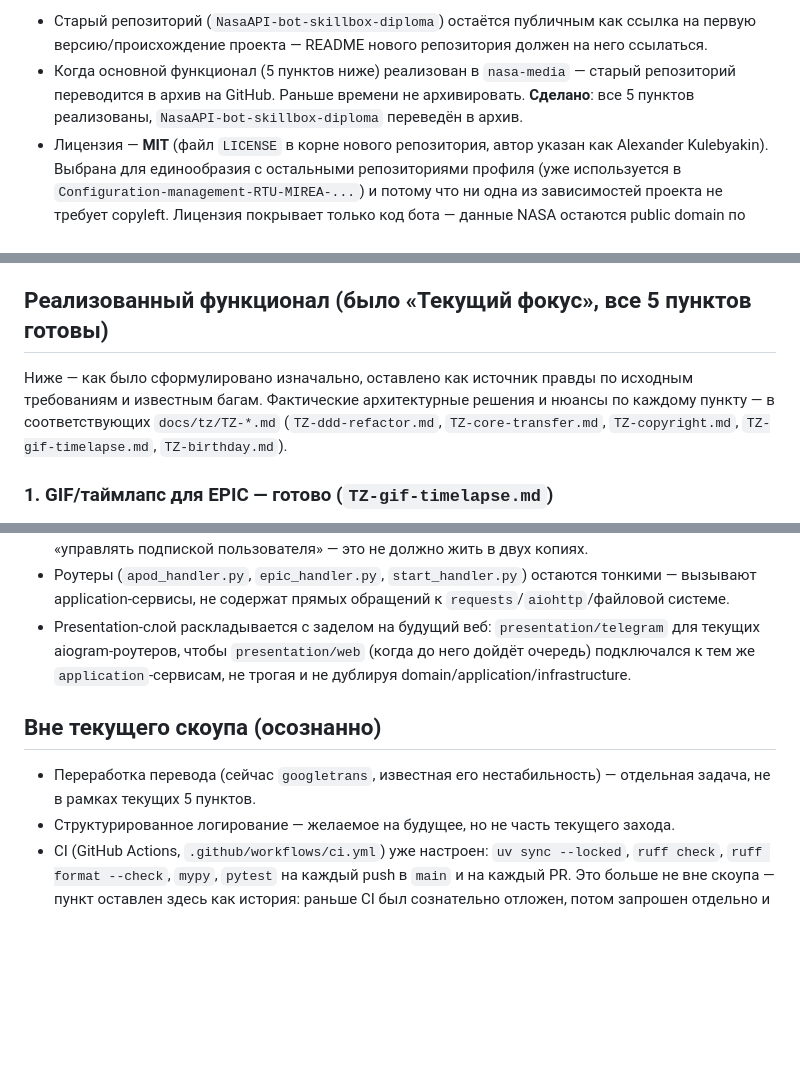
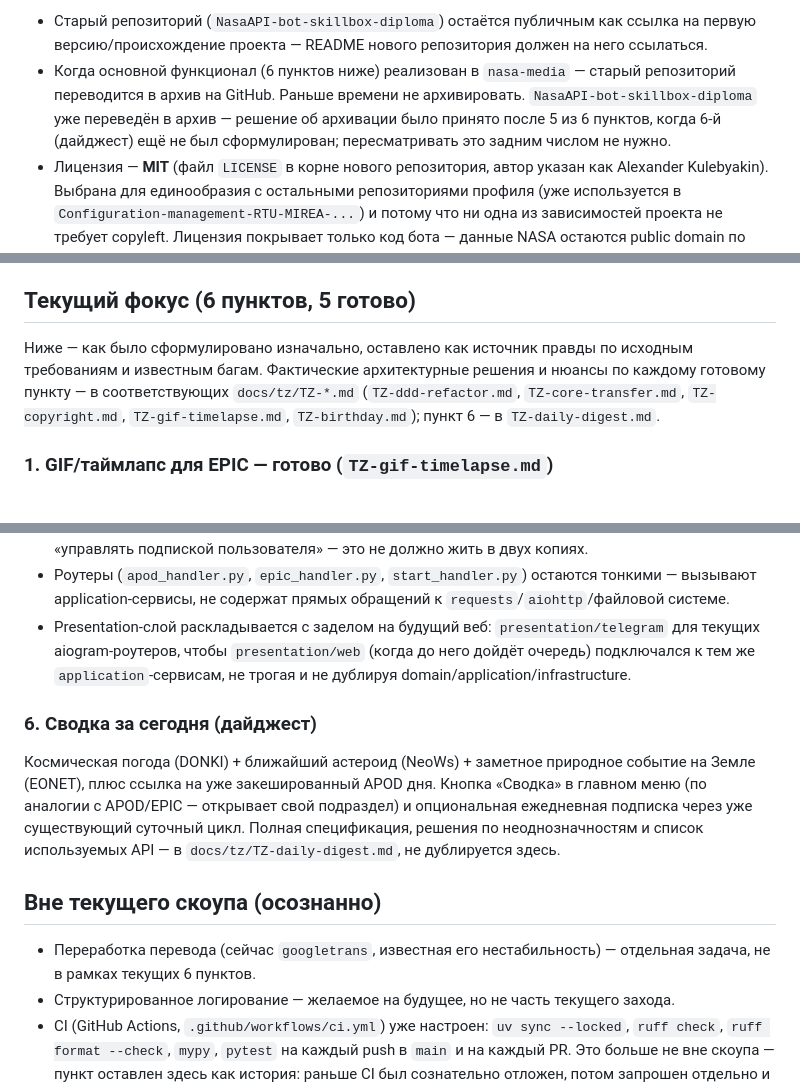
Before and after one commit to LLIJIYAPNIK/nasa-media, a Markdown page: CLAUDE.md, 3 parts joined by grey strips. Rendered like a GitHub page; blank space fills up the shorter version.

```diff
--- a/CLAUDE.md
+++ b/CLAUDE.md
@@ -24,10 +24,11 @@ Telegram-бот на `aiogram 3`, два источника контента о
 - Старый репозиторий (`NasaAPI-bot-skillbox-diploma`) остаётся публичным как
   ссылка на первую версию/происхождение проекта — README нового репозитория
   должен на него ссылаться.
-- Когда основной функционал (5 пунктов ниже) реализован в `nasa-media` — старый
+- Когда основной функционал (6 пунктов ниже) реализован в `nasa-media` — старый
   репозиторий переводится в архив на GitHub. Раньше времени не архивировать.
-  **Сделано**: все 5 пунктов реализованы, `NasaAPI-bot-skillbox-diploma`
-  переведён в архив.
+  `NasaAPI-bot-skillbox-diploma` уже переведён в архив — решение об архивации
+  было принято после 5 из 6 пунктов, когда 6-й (дайджест) ещё не был
+  сформулирован; пересматривать это задним числом не нужно.
 - Лицензия — **MIT** (файл `LICENSE` в корне нового репозитория, автор указан как
   Alexander Kulebyakin). Выбрана для единообразия с остальными репозиториями
   профиля (уже используется в `Configuration-management-RTU-MIREA-...`) и
@@ -147,13 +148,13 @@ requirements.txt` — так же, как в остальных Python-репо
   вторая подписка, второй источник медиа), сначала проверить, не выносится ли
   он в общий слой.
 
-## Реализованный функционал (было «Текущий фокус», все 5 пунктов готовы)
+## Текущий фокус (6 пунктов, 5 готово)
 
 Ниже — как было сформулировано изначально, оставлено как источник правды по
 исходным требованиям и известным багам. Фактические архитектурные решения и
-нюансы по каждому пункту — в соответствующих `docs/tz/TZ-*.md`
+нюансы по каждому готовому пункту — в соответствующих `docs/tz/TZ-*.md`
 (`TZ-ddd-refactor.md`, `TZ-core-transfer.md`, `TZ-copyright.md`,
-`TZ-gif-timelapse.md`, `TZ-birthday.md`).
+`TZ-gif-timelapse.md`, `TZ-birthday.md`); пункт 6 — в `TZ-daily-digest.md`.
 
 ### 1. GIF/таймлапс для EPIC — готово (`TZ-gif-timelapse.md`)
 
@@ -232,10 +233,19 @@ EPIC отдаёт по несколько кадров Земли за сутк
   очередь) подключался к тем же `application`-сервисам, не трогая и не
   дублируя domain/application/infrastructure.
 
+### 6. Сводка за сегодня (дайджест)
+
+Космическая погода (DONKI) + ближайший астероид (NeoWs) + заметное природное
+событие на Земле (EONET), плюс ссылка на уже закешированный APOD дня. Кнопка
+«Сводка» в главном меню (по аналогии с APOD/EPIC — открывает свой подраздел) и
+опциональная ежедневная подписка через уже существующий суточный цикл.
+Полная спецификация, решения по неоднозначностям и список используемых API —
+в `docs/tz/TZ-daily-digest.md`, не дублируется здесь.
+
 ## Вне текущего скоупа (осознанно)
 
 - Переработка перевода (сейчас `googletrans`, известная его нестабильность) —
-  отдельная задача, не в рамках текущих 5 пунктов.
+  отдельная задача, не в рамках текущих 6 пунктов.
 - Структурированное логирование — желаемое на будущее, но не часть текущего
   захода.
 - CI (GitHub Actions, `.github/workflows/ci.yml`) уже настроен: `uv sync
```
Also changed, not shown: other parts of CLAUDE.md (+1 -1 lines), docs/tz/TZ-daily-digest.md (added, +273 -0 lines).
